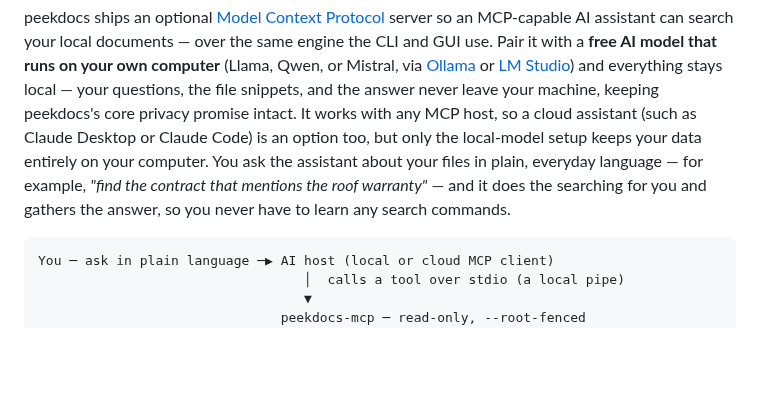
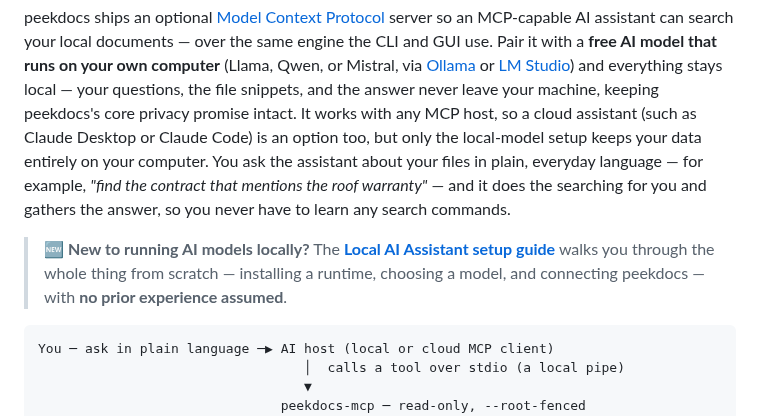
Before and after one commit to exbuf/peekdocs, a Markdown page: README.md, the part around the change. Rendered like a GitHub page; blank space fills up the shorter version.

Commit message:
docs: add prominent Local AI Assistant guide link to README MCP section
Add a callout linking to docs/LOCAL_AI_SETUP.md right in the MCP feature
section (not just the docs table), so newcomers find the beginner's guide
where they first meet the feature.

Co-Authored-By: Claude Opus 4.8 (1M context) <noreply@anthropic.com>

````diff
--- a/README.md
+++ b/README.md
@@ -421,6 +421,8 @@ The `if __name__ == "__main__":` guard is **required** — peekdocs uses `multip
 ### MCP server (optional) — search from an AI assistant
 
 peekdocs ships an optional [Model Context Protocol](https://modelcontextprotocol.io) server so an MCP-capable AI assistant can search your local documents — over the same engine the CLI and GUI use. Pair it with a **free AI model that runs on your own computer** (Llama, Qwen, or Mistral, via [Ollama](https://ollama.com) or [LM Studio](https://lmstudio.ai)) and everything stays local — your questions, the file snippets, and the answer never leave your machine, keeping peekdocs's core privacy promise intact. It works with any MCP host, so a cloud assistant (such as Claude Desktop or Claude Code) is an option too, but only the local-model setup keeps your data entirely on your computer. You ask the assistant about your files in plain, everyday language — for example, *"find the contract that mentions the roof warranty"* — and it does the searching for you and gathers the answer, so you never have to learn any search commands.
+
+> 🆕 **New to running AI models locally?** The **[Local AI Assistant setup guide](docs/LOCAL_AI_SETUP.md)** walks you through the whole thing from scratch — installing a runtime, choosing a model, and connecting peekdocs — with **no prior experience assumed**.
 
 ```
 You ─ ask in plain language ─▶ AI host (local or cloud MCP client)
````
